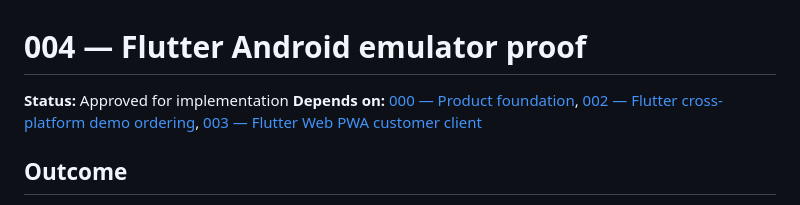
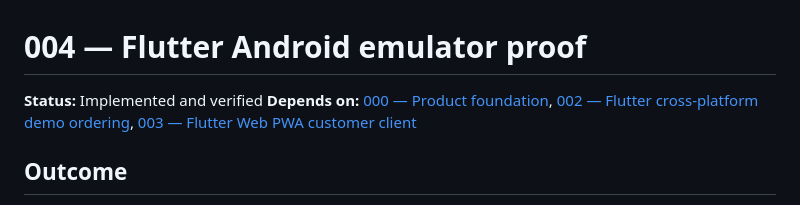
Before and after one commit to hriccio/last-slice, a Markdown page: specs/004-flutter-android-emulator/spec.md, the part around one of its changes. GitHub-like rendering.

Commit message:
docs: verify Android emulator slice

```diff
--- a/specs/004-flutter-android-emulator/spec.md
+++ b/specs/004-flutter-android-emulator/spec.md
@@ -1,6 +1,6 @@
 # 004 — Flutter Android emulator proof
 
-**Status:** Approved for implementation
+**Status:** Implemented and verified
 **Depends on:** [000 — Product foundation](../000-foundation/spec.md), [002 — Flutter cross-platform demo ordering](../002-mobile-demo-ordering/spec.md), [003 — Flutter Web PWA customer client](../003-flutter-web-pwa/spec.md)
 
 ## Outcome
```
Also changed, not shown: other parts of specs/004-flutter-android-emulator/spec.md (+11 -11 lines).
